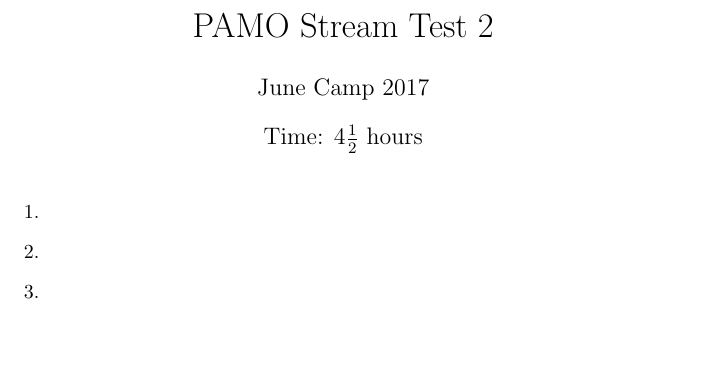
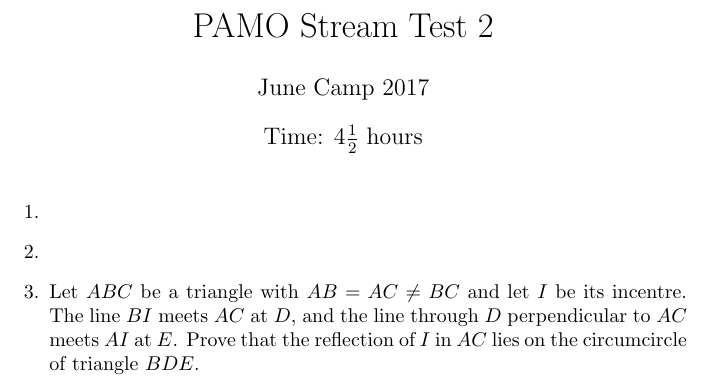
Before and after one commit to Bakerbakura/another_best_camp, a LaTeX document (PAMO2.tex): part of the page, cut so that both start at the same text, the shorter picture padded with empty space. Compiled offline with pdfLaTeX.

Commit message:
Added IMO2Q2 and PAMO2Q3 (both the same)

```diff
--- a/PAMO2.tex
+++ b/PAMO2.tex
@@ -15,8 +15,8 @@
 \item %
 
 
-\item %
-
+\item %IMO 2016 G4
+	Let $ABC$ be a triangle with $AB = AC \neq BC$ and let $I$ be its incentre. The line $BI$ meets $AC$ at $D$, and the line through $D$ perpendicular to $AC$ meets $AI$ at $E$. Prove that the reflection of $I$ in $AC$ lies on the circumcircle of triangle $BDE$.
 
 \end{enumerate}
 
```
Also changed, not shown: IMO2.tex (+2 -2 lines).
